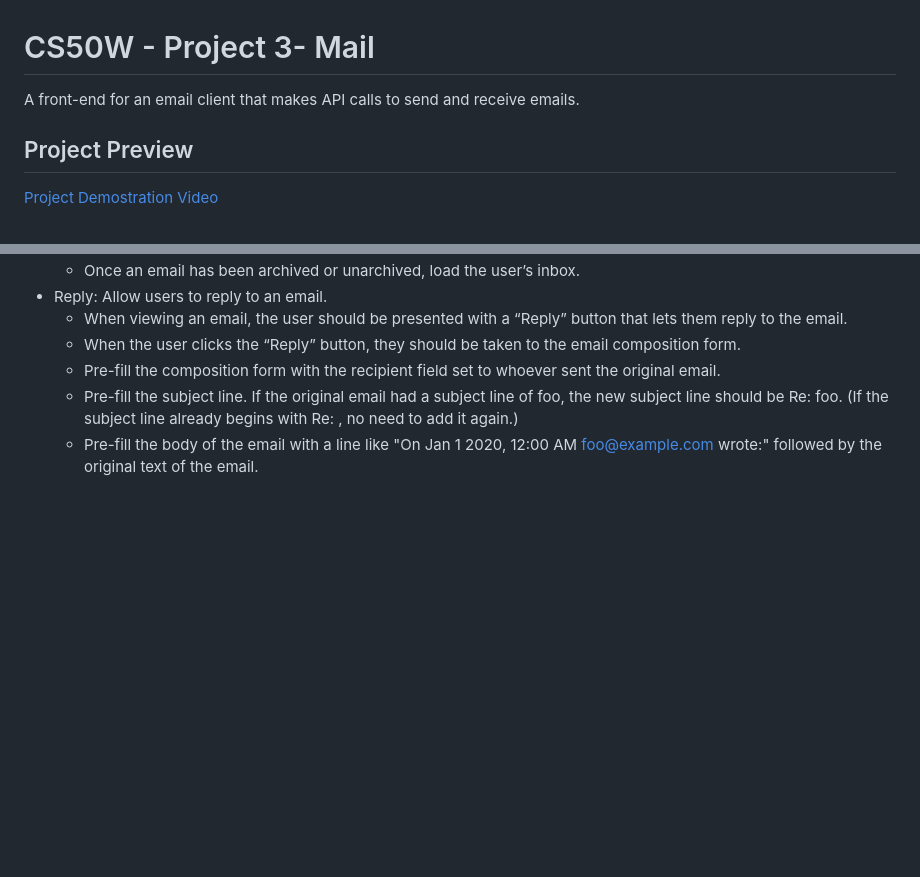
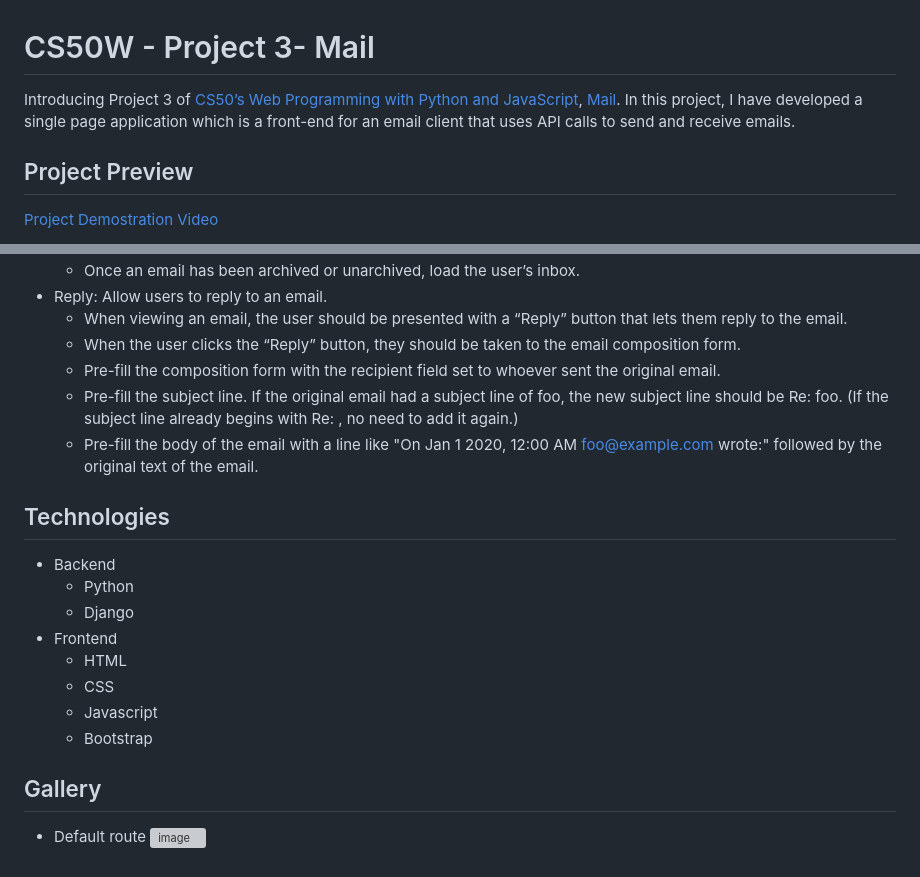
Before and after one commit to ReshanCSX/CS50W-Project3-Mail, a Markdown page: README.md, 2 parts joined by grey strips. GitHub-like rendering; blank space fills up the shorter version; grey boxes are pictures that could not be loaded.

```diff
--- a/README.md
+++ b/README.md
@@ -1,5 +1,6 @@
 # CS50W - Project 3- Mail
-A front-end for an email client that makes API calls to send and receive emails.
+
+Introducing Project 3 of [CS50’s Web Programming with Python and JavaScript](https://cs50.harvard.edu/web/2020/), [Mail](https://cs50.harvard.edu/web/2020/projects/3/mail/). In this project, I have developed a single page application which is a front-end for an email client that uses API calls to send and receive emails.
 
 ## Project Preview
 
@@ -32,3 +33,19 @@ A front-end for an email client that makes API calls to send and receive emails.
   - Pre-fill the composition form with the recipient field set to whoever sent the original email.
   - Pre-fill the subject line. If the original email had a subject line of foo, the new subject line should be Re: foo. (If the subject line already begins with Re: , no need to add it again.)
   - Pre-fill the body of the email with a line like "On Jan 1 2020, 12:00 AM foo@example.com wrote:" followed by the original text of the email.
+
+## Technologies
+
+- Backend
+  - Python
+  - Django
+- Frontend
+  - HTML
+  - CSS
+  - Javascript
+  - Bootstrap
+
+ ## Gallery
+
+ - Default route
+ ![image](https://github.com/ReshanCSX/CS50W-Project3-Mail/assets/64268212/6fdf82e5-21c2-4734-8f16-a774ccc6eb4b)
```
